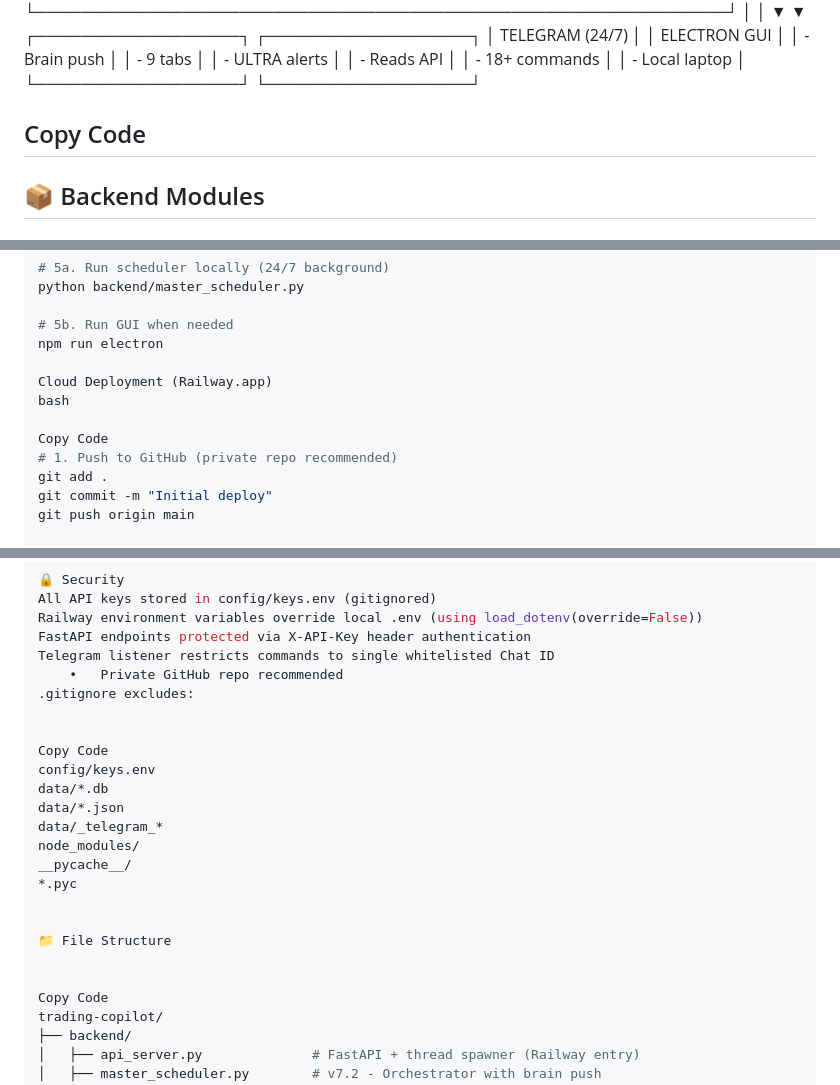
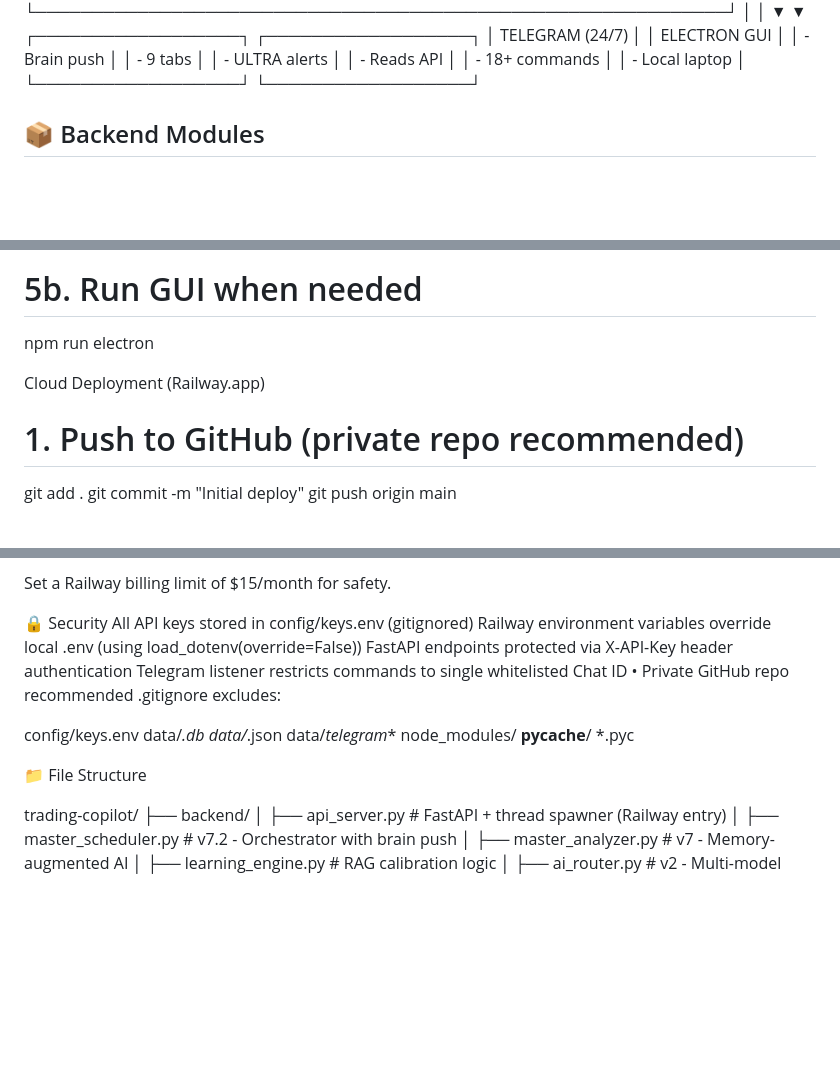
Before and after one commit to sujanmj/trading-copilot, a Markdown page: README.md, 3 parts joined by grey strips. GitHub-like rendering; blank space fills up the shorter version.

```diff
--- a/README.md
+++ b/README.md
@@ -47,10 +47,6 @@ AI-powered Indian stock market intelligence system with real-time scanner, multi
 │ - 18+ commands │ │ - Local laptop │
 └──────────────────┘ └──────────────────┘
 
-
-Copy Code
----
-
 ## 📦 Backend Modules
 
 ### Orchestration
@@ -121,9 +116,7 @@ python backend/master_scheduler.py
 npm run electron
 
 Cloud Deployment (Railway.app)
-bash
 
-Copy Code
 # 1. Push to GitHub (private repo recommended)
 git add .
 git commit -m "Initial deploy"
@@ -202,8 +195,6 @@ Telegram listener restricts commands to single whitelisted Chat ID
 	•	Private GitHub repo recommended
 .gitignore excludes:
 
-
-Copy Code
 config/keys.env
 data/*.db
 data/*.json
@@ -215,8 +206,6 @@ __pycache__/
 
 📁 File Structure
 
-
-Copy Code
 trading-copilot/
 ├── backend/
 │   ├── api_server.py              # FastAPI + thread spawner (Railway entry)
```
Also changed, not shown: other parts of README.md (+0 -5 lines).
